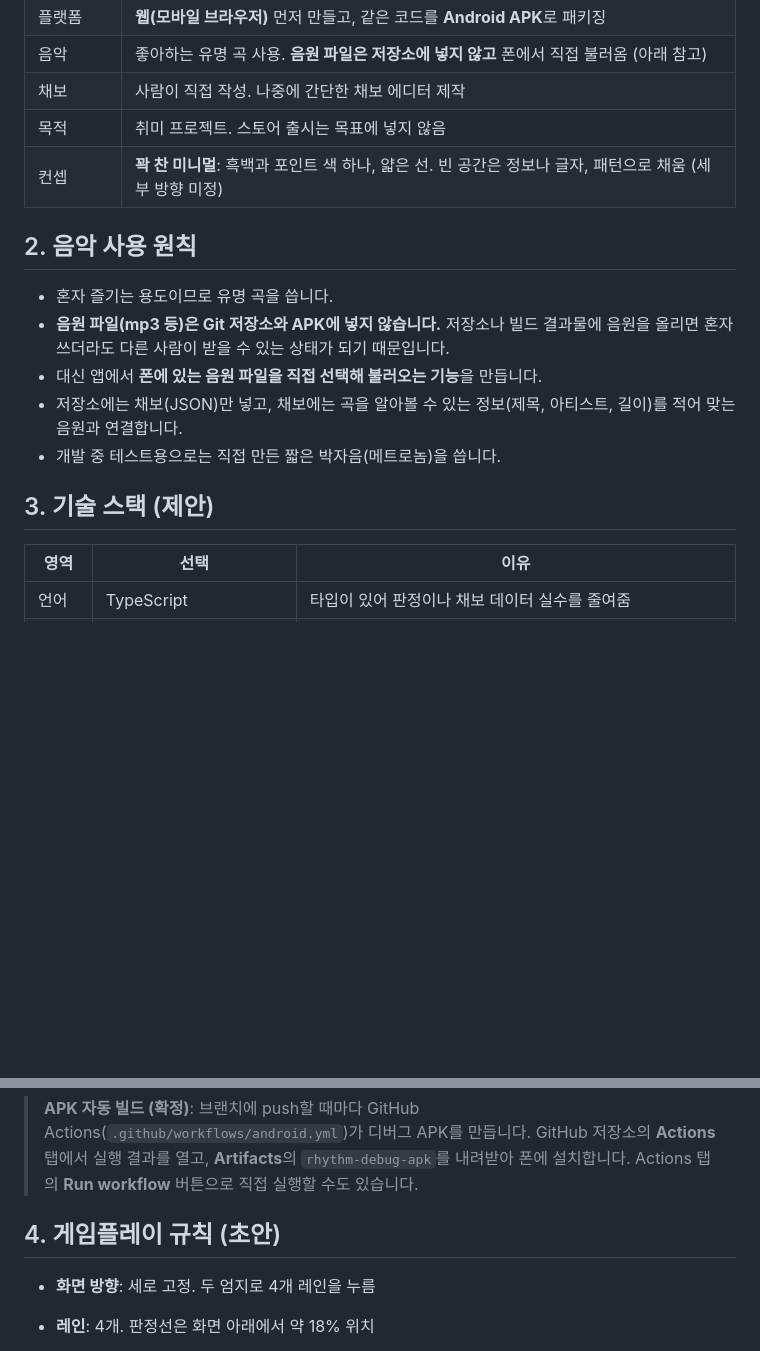
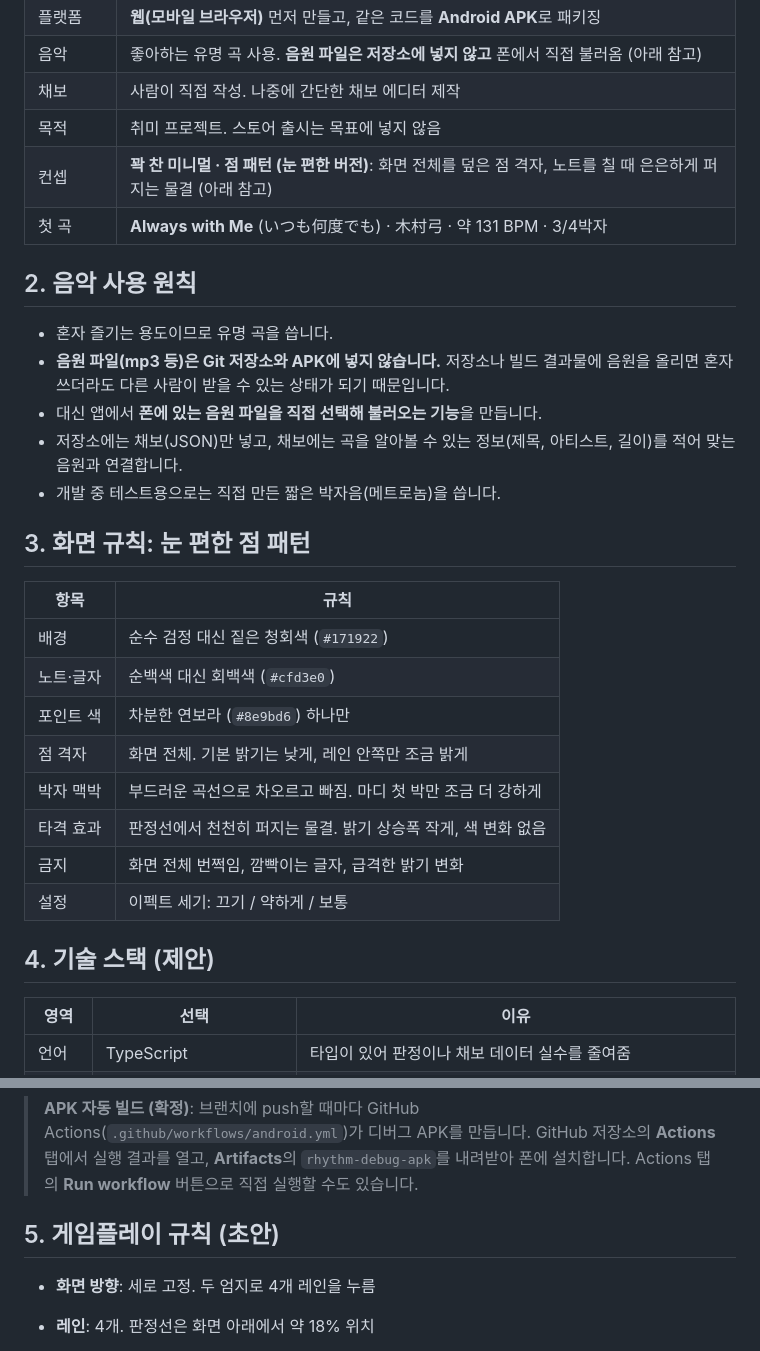
Before and after one commit to dezang2009/Second, a Markdown page: DESIGN.md, 2 parts joined by grey strips. Rendered like a GitHub page; blank space fills up the shorter version.

```diff
--- a/DESIGN.md
+++ b/DESIGN.md
@@ -11,7 +11,8 @@
 | 음악 | 좋아하는 유명 곡 사용. **음원 파일은 저장소에 넣지 않고** 폰에서 직접 불러옴 (아래 참고) |
 | 채보 | 사람이 직접 작성. 나중에 간단한 채보 에디터 제작 |
 | 목적 | 취미 프로젝트. 스토어 출시는 목표에 넣지 않음 |
-| 컨셉 | **꽉 찬 미니멀**: 흑백과 포인트 색 하나, 얇은 선. 빈 공간은 정보나 글자, 패턴으로 채움 (세부 방향 미정) |
+| 컨셉 | **꽉 찬 미니멀 · 점 패턴 (눈 편한 버전)**: 화면 전체를 덮은 점 격자, 노트를 칠 때 은은하게 퍼지는 물결 (아래 참고) |
+| 첫 곡 | **Always with Me** (いつも何度でも) · 木村弓 · 약 131 BPM · 3/4박자 |
 
 ## 2. 음악 사용 원칙
 
@@ -21,7 +22,20 @@
 - 저장소에는 채보(JSON)만 넣고, 채보에는 곡을 알아볼 수 있는 정보(제목, 아티스트, 길이)를 적어 맞는 음원과 연결합니다.
 - 개발 중 테스트용으로는 직접 만든 짧은 박자음(메트로놈)을 씁니다.
 
-## 3. 기술 스택 (제안)
+## 3. 화면 규칙: 눈 편한 점 패턴
+
+| 항목 | 규칙 |
+|---|---|
+| 배경 | 순수 검정 대신 짙은 청회색 (`#171922`) |
+| 노트·글자 | 순백색 대신 회백색 (`#cfd3e0`) |
+| 포인트 색 | 차분한 연보라 (`#8e9bd6`) 하나만 |
+| 점 격자 | 화면 전체. 기본 밝기는 낮게, 레인 안쪽만 조금 밝게 |
+| 박자 맥박 | 부드러운 곡선으로 차오르고 빠짐. 마디 첫 박만 조금 더 강하게 |
+| 타격 효과 | 판정선에서 천천히 퍼지는 물결. 밝기 상승폭 작게, 색 변화 없음 |
+| 금지 | 화면 전체 번쩍임, 깜빡이는 글자, 급격한 밝기 변화 |
+| 설정 | 이펙트 세기: 끄기 / 약하게 / 보통 |
+
+## 4. 기술 스택 (제안)
 
 | 영역 | 선택 | 이유 |
 |---|---|---|
@@ -34,7 +48,7 @@
 
 > **APK 자동 빌드 (확정)**: 브랜치에 push할 때마다 GitHub Actions(`.github/workflows/android.yml`)가 디버그 APK를 만듭니다. GitHub 저장소의 **Actions** 탭에서 실행 결과를 열고, **Artifacts**의 `rhythm-debug-apk`를 내려받아 폰에 설치합니다. Actions 탭의 **Run workflow** 버튼으로 직접 실행할 수도 있습니다.
 
-## 4. 게임플레이 규칙 (초안)
+## 5. 게임플레이 규칙 (초안)
 
 - **화면 방향**: 세로 고정. 두 엄지로 4개 레인을 누름
 - **레인**: 4개. 판정선은 화면 아래에서 약 18% 위치
```
Also changed, not shown: other parts of DESIGN.md (+16 -10 lines).
